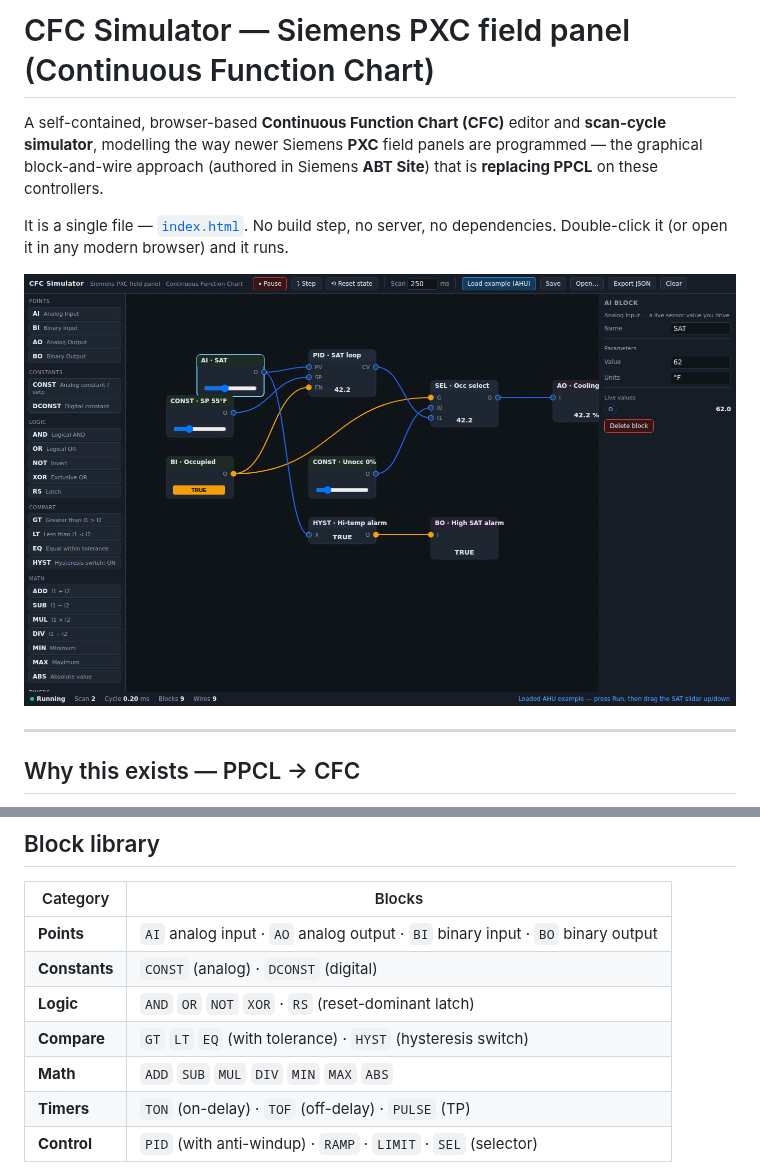
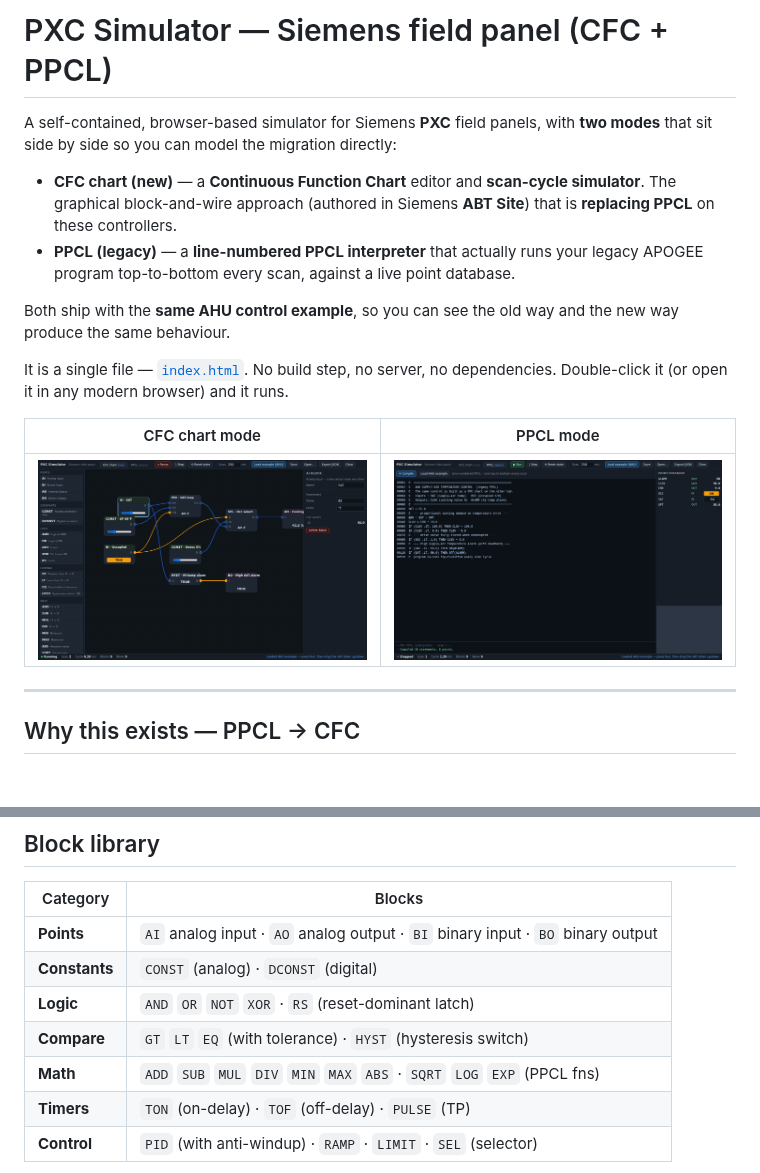
Before and after one commit to samuelehenderson/OneView, a Markdown page: cfc-simulator/README.md, 2 parts joined by grey strips. Drawn GitHub-style; pictures changed too: cfc-simulator/screenshot-ppcl.png (added), cfc-simulator/screenshot.png; blank space fills up the shorter version.

```diff
--- a/cfc-simulator/README.md
+++ b/cfc-simulator/README.md
@@ -1,14 +1,23 @@
-# CFC Simulator — Siemens PXC field panel (Continuous Function Chart)
+# PXC Simulator — Siemens field panel (CFC + PPCL)
 
-A self-contained, browser-based **Continuous Function Chart (CFC)** editor and
-**scan-cycle simulator**, modelling the way newer Siemens **PXC** field panels are
-programmed — the graphical block-and-wire approach (authored in Siemens **ABT Site**)
-that is **replacing PPCL** on these controllers.
+A self-contained, browser-based simulator for Siemens **PXC** field panels, with **two
+modes** that sit side by side so you can model the migration directly:
+
+- **CFC chart (new)** — a **Continuous Function Chart** editor and **scan-cycle
+  simulator**. The graphical block-and-wire approach (authored in Siemens **ABT Site**)
+  that is **replacing PPCL** on these controllers.
+- **PPCL (legacy)** — a **line-numbered PPCL interpreter** that actually runs your
+  legacy APOGEE program top-to-bottom every scan, against a live point database.
+
+Both ship with the **same AHU control example**, so you can see the old way and the new
+way produce the same behaviour.
 
 It is a single file — [`index.html`](./index.html). No build step, no server, no
 dependencies. Double-click it (or open it in any modern browser) and it runs.
 
-![screenshot](./screenshot.png)
+| CFC chart mode | PPCL mode |
+|---|---|
+| ![cfc](./screenshot.png) | ![ppcl](./screenshot-ppcl.png) |
 
 ---
 
@@ -92,7 +101,7 @@ Wires are **type-checked**: analog (blue) pins only connect to analog pins, bina
 | **Constants** | `CONST` (analog) · `DCONST` (digital) |
 | **Logic** | `AND` `OR` `NOT` `XOR` · `RS` (reset-dominant latch) |
 | **Compare** | `GT` `LT` `EQ` (with tolerance) · `HYST` (hysteresis switch) |
-| **Math** | `ADD` `SUB` `MUL` `DIV` `MIN` `MAX` `ABS` |
+| **Math** | `ADD` `SUB` `MUL` `DIV` `MIN` `MAX` `ABS` · `SQRT` `LOG` `EXP` (PPCL fns) |
 | **Timers** | `TON` (on-delay) · `TOF` (off-delay) · `PULSE` (TP) |
 | **Control** | `PID` (with anti-windup) · `RAMP` · `LIMIT` · `SEL` (selector) |
 
```
Also changed, not shown: other parts of cfc-simulator/README.md (+46 -2 lines), 1 other file.
